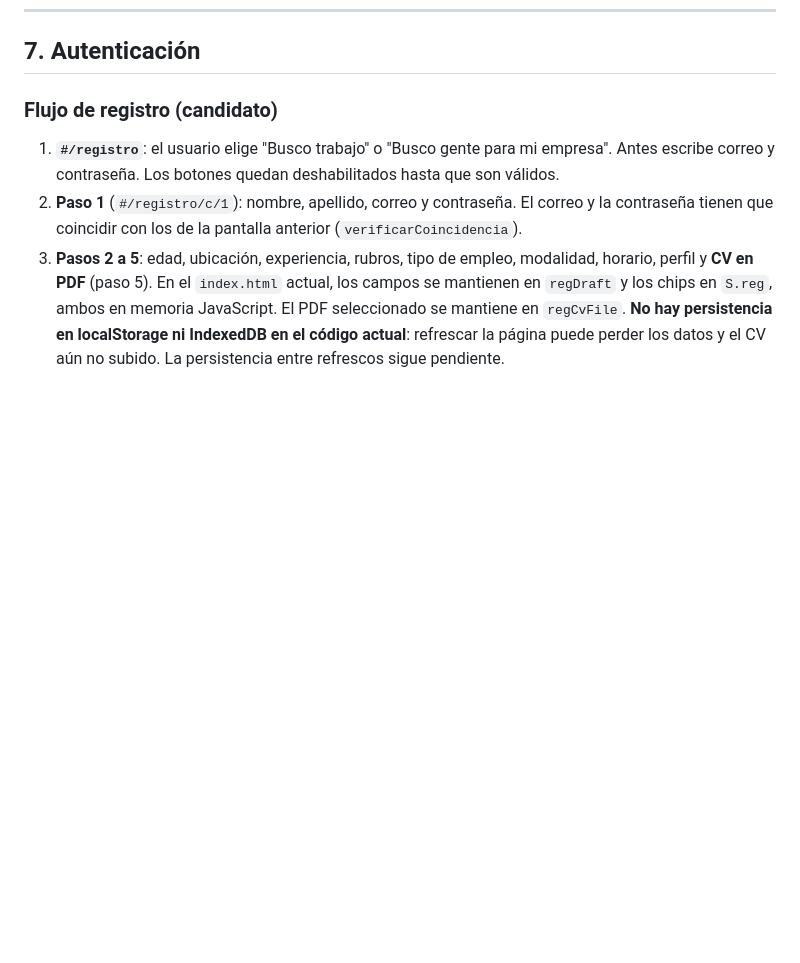
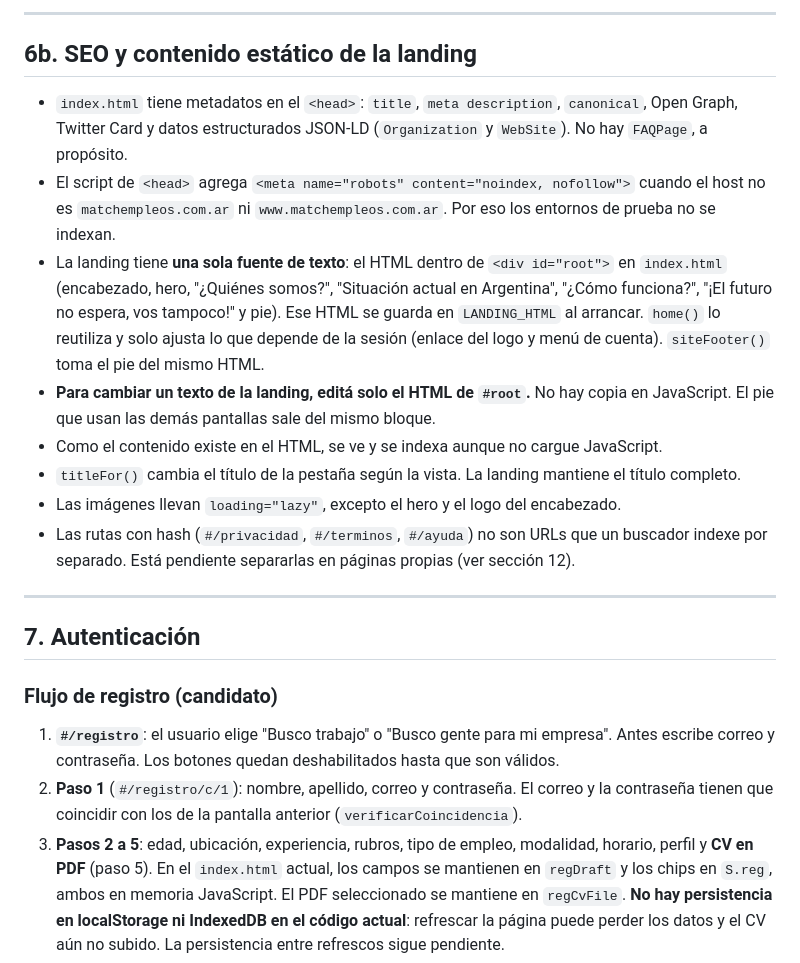
Before and after one commit to Alternativy/MatchEmpleos, a Markdown page: docs/ARQUITECTURA.md, the part around one of its changes. Rendered like a GitHub page; blank space fills up the shorter version.

```diff
--- a/docs/ARQUITECTURA.md
+++ b/docs/ARQUITECTURA.md
@@ -123,3 +138,18 @@ La app usa rutas por hash (`#/...`). No hay servidor de rutas.
+---
+
+## 6b. SEO y contenido estático de la landing
+
+- `index.html` tiene metadatos en el `<head>`: `title`, `meta description`, `canonical`, Open Graph, Twitter Card y datos estructurados JSON-LD (`Organization` y `WebSite`). No hay `FAQPage`, a propósito.
+- El script de `<head>` agrega `<meta name="robots" content="noindex, nofollow">` cuando el host no es `matchempleos.com.ar` ni `www.matchempleos.com.ar`. Por eso los entornos de prueba no se indexan.
+- La landing tiene **una sola fuente de texto**: el HTML dentro de `<div id="root">` en `index.html` (encabezado, hero, "¿Quiénes somos?", "Situación actual en Argentina", "¿Cómo funciona?", "¡El futuro no espera, vos tampoco!" y pie). Ese HTML se guarda en `LANDING_HTML` al arrancar. `home()` lo reutiliza y solo ajusta lo que depende de la sesión (enlace del logo y menú de cuenta). `siteFooter()` toma el pie del mismo HTML.
+- **Para cambiar un texto de la landing, editá solo el HTML de `#root`.** No hay copia en JavaScript. El pie que usan las demás pantallas sale del mismo bloque.
+- Como el contenido existe en el HTML, se ve y se indexa aunque no cargue JavaScript.
+- `titleFor()` cambia el título de la pestaña según la vista. La landing mantiene el título completo.
+- Las imágenes llevan `loading="lazy"`, excepto el hero y el logo del encabezado.
+- Las rutas con hash (`#/privacidad`, `#/terminos`, `#/ayuda`) no son URLs que un buscador indexe por separado. Está pendiente separarlas en páginas propias (ver sección 12).
+
+---
+
 ## 7. Autenticación
 
 ### Flujo de registro (candidato)
```
Also changed, not shown: other parts of docs/ARQUITECTURA.md (+15 -0 lines).
